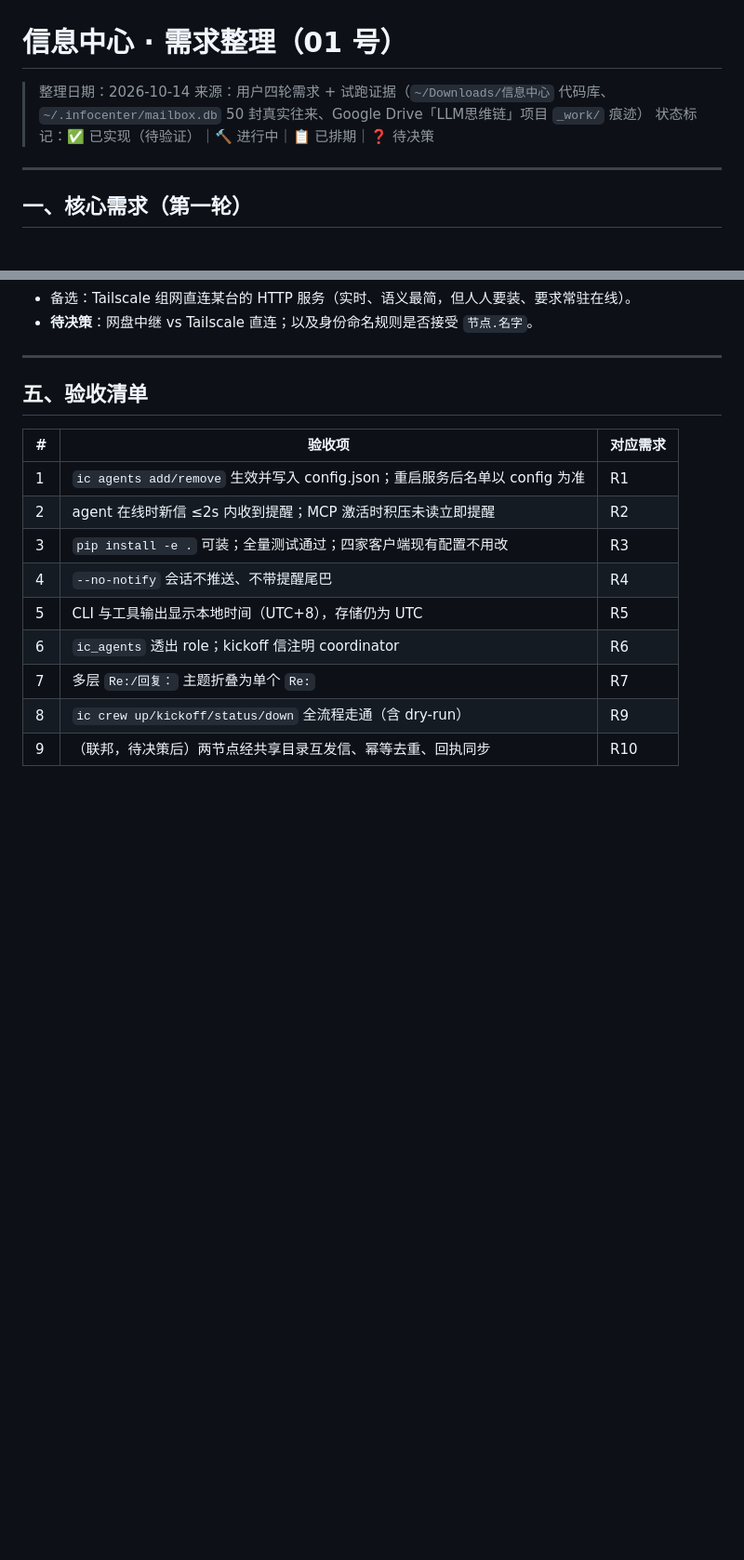
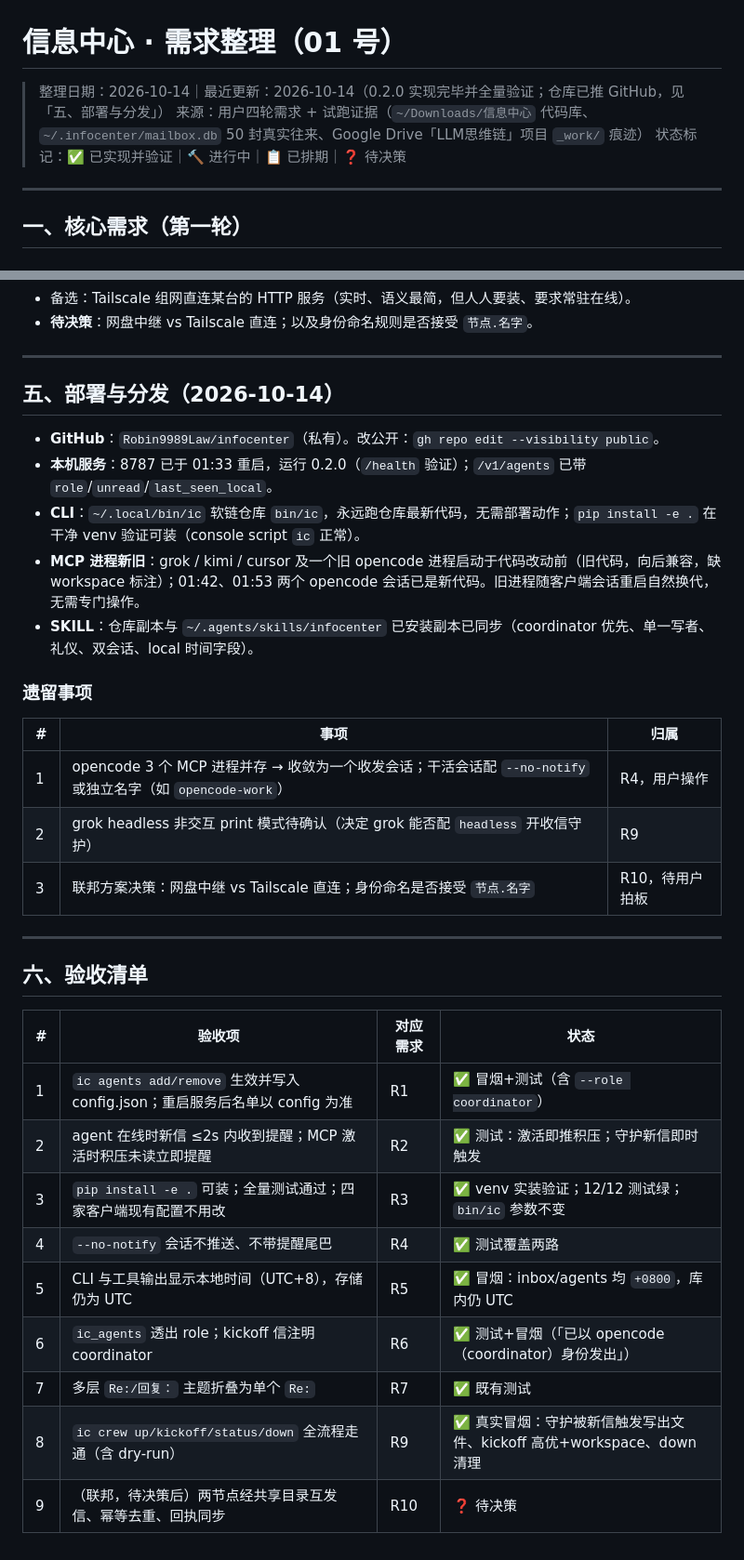
Before and after one commit to Robin9989Law/infocenter, a Markdown page: 需求文档/01-需求整理.md, 2 parts joined by grey strips. Shown at 93% size. Rendered like a GitHub page; blank space fills up the shorter version.

Commit message:
需求文档：验收清单标注验证结果，新增部署与分发状态、遗留事项

```diff
--- a/需求文档/01-需求整理.md
+++ b/需求文档/01-需求整理.md
@@ -1,8 +1,8 @@
 # 信息中心 · 需求整理（01 号）
 
-> 整理日期：2026-10-14
+> 整理日期：2026-10-14｜最近更新：2026-10-14（0.2.0 实现完毕并全量验证；仓库已推 GitHub，见「五、部署与分发」）
 > 来源：用户四轮需求 + 试跑证据（`~/Downloads/信息中心` 代码库、`~/.infocenter/mailbox.db` 50 封真实往来、Google Drive「LLM思维链」项目 `_work/` 痕迹）
-> 状态标记：✅ 已实现（待验证）｜🔨 进行中｜📋 已排期｜❓ 待决策
+> 状态标记：✅ 已实现并验证｜🔨 进行中｜📋 已排期｜❓ 待决策
 
 ---
 
@@ -103,16 +105,34 @@
 
 ---
 
-## 五、验收清单
+## 五、部署与分发（2026-10-14）
 
-| # | 验收项 | 对应需求 |
-|---|--------|---------|
-| 1 | `ic agents add/remove` 生效并写入 config.json；重启服务后名单以 config 为准 | R1 |
-| 2 | agent 在线时新信 ≤2s 内收到提醒；MCP 激活时积压未读立即提醒 | R2 |
-| 3 | `pip install -e .` 可装；全量测试通过；四家客户端现有配置不用改 | R3 |
-| 4 | `--no-notify` 会话不推送、不带提醒尾巴 | R4 |
-| 5 | CLI 与工具输出显示本地时间（UTC+8），存储仍为 UTC | R5 |
-| 6 | `ic_agents` 透出 role；kickoff 信注明 coordinator | R6 |
-| 7 | 多层 `Re:/回复：` 主题折叠为单个 `Re:` | R7 |
-| 8 | `ic crew up/kickoff/status/down` 全流程走通（含 dry-run） | R9 |
-| 9 | （联邦，待决策后）两节点经共享目录互发信、幂等去重、回执同步 | R10 |
+- **GitHub**：`Robin9989Law/infocenter`（私有）。改公开：`gh repo edit --visibility public`。
+- **本机服务**：8787 已于 01:33 重启，运行 0.2.0（`/health` 验证）；`/v1/agents` 已带 `role`/`unread`/`last_seen_local`。
+- **CLI**：`~/.local/bin/ic` 软链仓库 `bin/ic`，永远跑仓库最新代码，无需部署动作；`pip install -e .` 在干净 venv 验证可装（console script `ic` 正常）。
+- **MCP 进程新旧**：grok / kimi / cursor 及一个旧 opencode 进程启动于代码改动前（旧代码，向后兼容，缺 workspace 标注）；01:42、01:53 两个 opencode 会话已是新代码。旧进程随客户端会话重启自然换代，无需专门操作。
+- **SKILL**：仓库副本与 `~/.agents/skills/infocenter` 已安装副本已同步（coordinator 优先、单一写者、礼仪、双会话、local 时间字段）。
+
+### 遗留事项
+
+| # | 事项 | 归属 |
+|---|------|------|
+| 1 | opencode 3 个 MCP 进程并存 → 收敛为一个收发会话；干活会话配 `--no-notify` 或独立名字（如 `opencode-work`） | R4，用户操作 |
+| 2 | grok headless 非交互 print 模式待确认（决定 grok 能否配 `headless` 开收信守护） | R9 |
+| 3 | 联邦方案决策：网盘中继 vs Tailscale 直连；身份命名是否接受 `节点.名字` | R10，待用户拍板 |
+
+---
+
+## 六、验收清单
+
+| # | 验收项 | 对应需求 | 状态 |
+|---|--------|---------|------|
+| 1 | `ic agents add/remove` 生效并写入 config.json；重启服务后名单以 config 为准 | R1 | ✅ 冒烟+测试（含 `--role coordinator`） |
+| 2 | agent 在线时新信 ≤2s 内收到提醒；MCP 激活时积压未读立即提醒 | R2 | ✅ 测试：激活即推积压；守护新信即时触发 |
+| 3 | `pip install -e .` 可装；全量测试通过；四家客户端现有配置不用改 | R3 | ✅ venv 实装验证；12/12 测试绿；`bin/ic` 参数不变 |
+| 4 | `--no-notify` 会话不推送、不带提醒尾巴 | R4 | ✅ 测试覆盖两路 |
+| 5 | CLI 与工具输出显示本地时间（UTC+8），存储仍为 UTC | R5 | ✅ 冒烟：inbox/agents 均 `+0800`，库内仍 UTC |
+| 6 | `ic_agents` 透出 role；kickoff 信注明 coordinator | R6 | ✅ 测试+冒烟（「已以 opencode（coordinator）身份发出」） |
+| 7 | 多层 `Re:/回复：` 主题折叠为单个 `Re:` | R7 | ✅ 既有测试 |
+| 8 | `ic crew up/kickoff/status/down` 全流程走通（含 dry-run） | R9 | ✅ 真实冒烟：守护被新信触发写出文件、kickoff 高优+workspace、down 清理 |
+| 9 | （联邦，待决策后）两节点经共享目录互发信、幂等去重、回执同步 | R10 | ❓ 待决策 |
```
Also changed, not shown: other parts of 需求文档/01-需求整理.md (+3 -1 lines).
